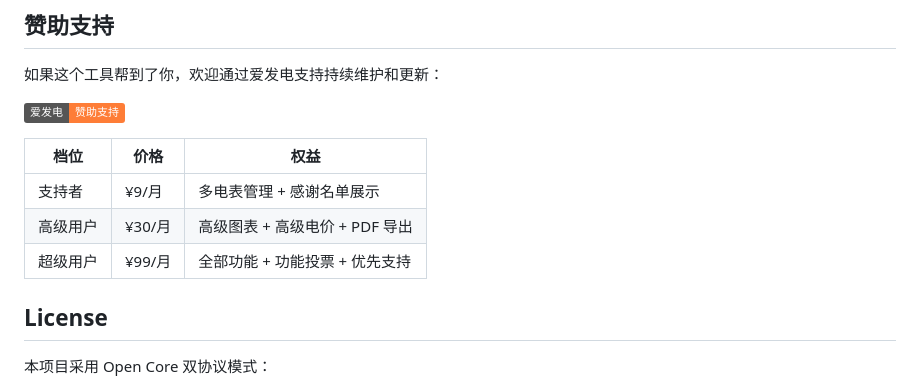
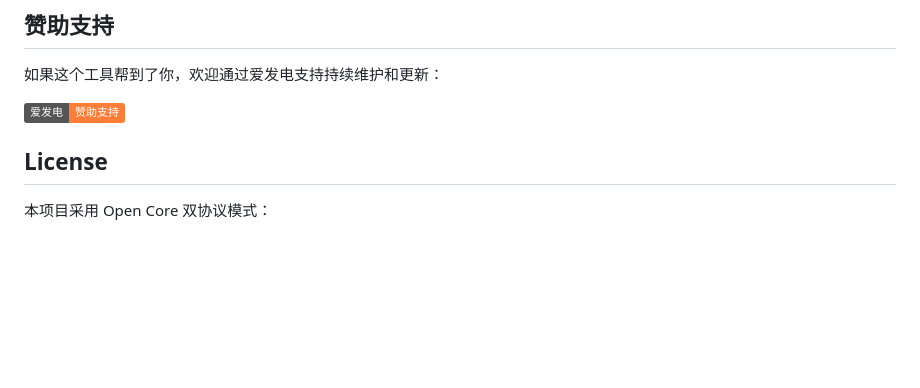
Before and after one commit to sunlotus/smart-ebocr, a Markdown page: README.md, the part around the change. GitHub-like rendering; badges without logos; blank space fills up the shorter version.

```diff
--- a/README.md
+++ b/README.md
@@ -118,12 +118,6 @@ npm run dev
 
 [![爱发电](https://img.shields.io/badge/%E7%88%B1%E5%8F%91%E7%94%B5-%E8%B5%9E%E5%8A%A9%E6%94%AF%E6%8C%81-orange)](https://ifdian.net/a/smart-ebocr)
 
-| 档位 | 价格 | 权益 |
-|------|------|------|
-| 支持者 | ¥9/月 | 多电表管理 + 感谢名单展示 |
-| 高级用户 | ¥30/月 | 高级图表 + 高级电价 + PDF 导出 |
-| 超级用户 | ¥99/月 | 全部功能 + 功能投票 + 优先支持 |
-
 ## License
 
 本项目采用 Open Core 双协议模式：
```
